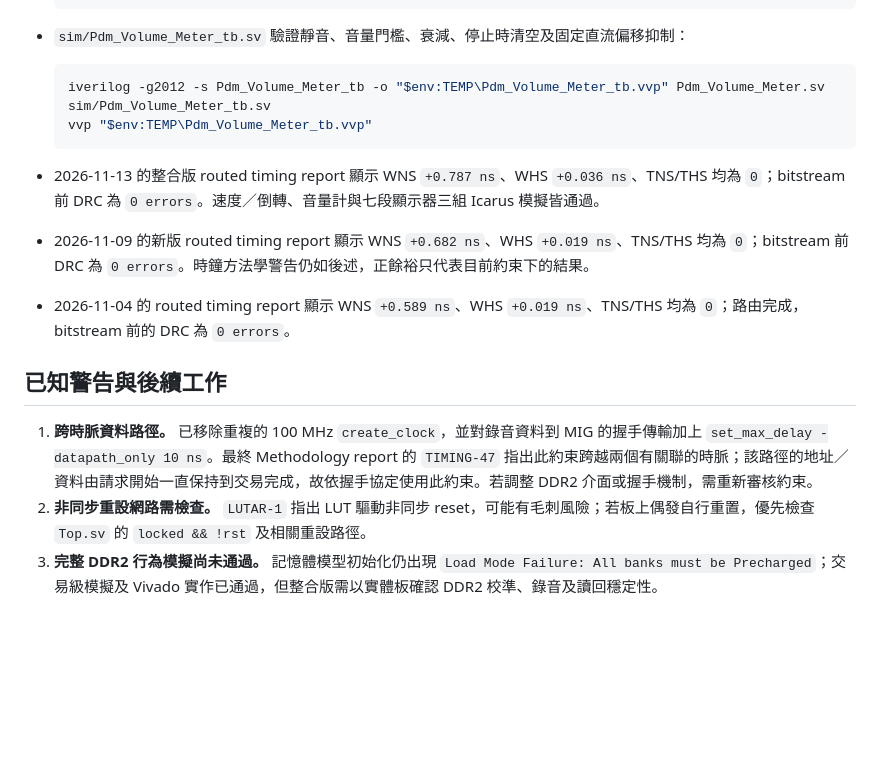
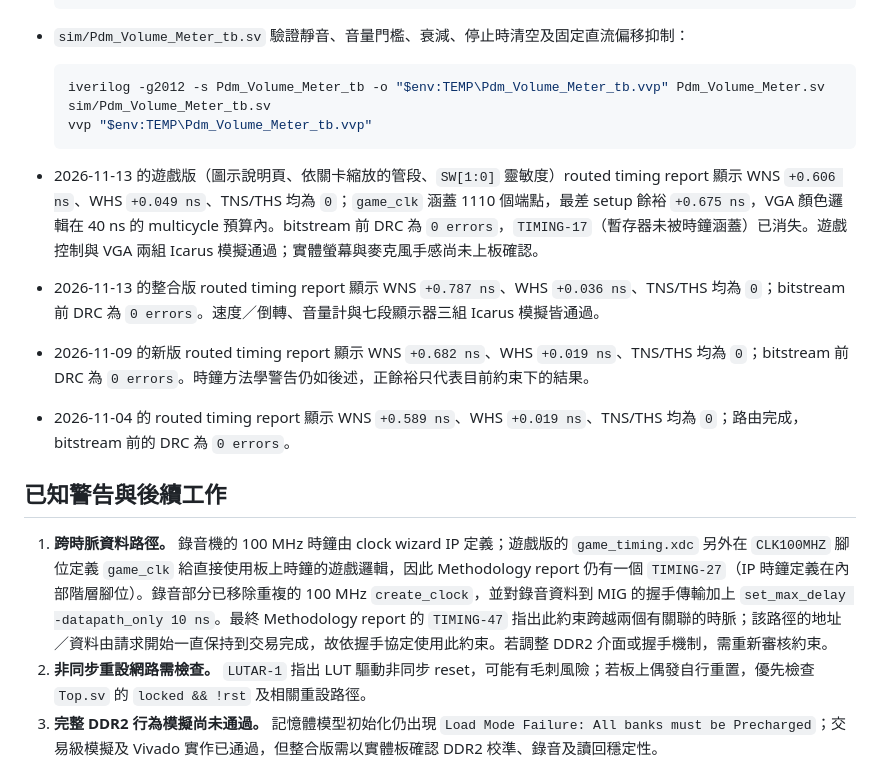
Before and after one commit to WuBzn/DCLAB3, a Markdown page: README.md, the part around one of its changes. GitHub-like rendering; blank space fills up the shorter version.

````diff
--- a/README.md
+++ b/README.md
@@ -154,6 +192,8 @@ C:\AMDDesignTools\2026.1\Vivado\bin\vivado.bat -mode batch -source build_integra
   vvp "$env:TEMP\Pdm_Volume_Meter_tb.vvp"
   ```
 
+- 2026-11-13 的遊戲版（圖示說明頁、依關卡縮放的管段、`SW[1:0]` 靈敏度）routed timing report 顯示 WNS `+0.606 ns`、WHS `+0.049 ns`、TNS/THS 均為 `0`；`game_clk` 涵蓋 1110 個端點，最差 setup 餘裕 `+0.675 ns`，VGA 顏色邏輯在 40 ns 的 multicycle 預算內。bitstream 前 DRC 為 `0 errors`，`TIMING-17`（暫存器未被時鐘涵蓋）已消失。遊戲控制與 VGA 兩組 Icarus 模擬通過；實體螢幕與麥克風手感尚未上板確認。
+
 - 2026-11-13 的整合版 routed timing report 顯示 WNS `+0.787 ns`、WHS `+0.036 ns`、TNS/THS 均為 `0`；bitstream 前 DRC 為 `0 errors`。速度／倒轉、音量計與七段顯示器三組 Icarus 模擬皆通過。
 
 - 2026-11-09 的新版 routed timing report 顯示 WNS `+0.682 ns`、WHS `+0.019 ns`、TNS/THS 均為 `0`；bitstream 前 DRC 為 `0 errors`。時鐘方法學警告仍如後述，正餘裕只代表目前約束下的結果。
@@ -162,7 +202,7 @@ C:\AMDDesignTools\2026.1\Vivado\bin\vivado.bat -mode batch -source build_integra
 
 ## 已知警告與後續工作
 
-1. **跨時脈資料路徑。** 已移除重複的 100 MHz `create_clock`，並對錄音資料到 MIG 的握手傳輸加上 `set_max_delay -datapath_only 10 ns`。最終 Methodology report 的 `TIMING-47` 指出此約束跨越兩個有關聯的時脈；該路徑的地址／資料由請求開始一直保持到交易完成，故依握手協定使用此約束。若調整 DDR2 介面或握手機制，需重新審核約束。
+1. **跨時脈資料路徑。** 錄音機的 100 MHz 時鐘由 clock wizard IP 定義；遊戲版的 `game_timing.xdc` 另外在 `CLK100MHZ` 腳位定義 `game_clk` 給直接使用板上時鐘的遊戲邏輯，因此 Methodology report 仍有一個 `TIMING-27`（IP 時鐘定義在內部階層腳位）。錄音部分已移除重複的 100 MHz `create_clock`，並對錄音資料到 MIG 的握手傳輸加上 `set_max_delay -datapath_only 10 ns`。最終 Methodology report 的 `TIMING-47` 指出此約束跨越兩個有關聯的時脈；該路徑的地址／資料由請求開始一直保持到交易完成，故依握手協定使用此約束。若調整 DDR2 介面或握手機制，需重新審核約束。
 2. **非同步重設網路需檢查。** `LUTAR-1` 指出 LUT 驅動非同步 reset，可能有毛刺風險；若板上偶發自行重置，優先檢查 `Top.sv` 的 `locked && !rst` 及相關重設路徑。
 3. **完整 DDR2 行為模擬尚未通過。** 記憶體模型初始化仍出現 `Load Mode Failure: All banks must be Precharged`；交易級模擬及 Vivado 實作已通過，但整合版需以實體板確認 DDR2 校準、錄音及讀回穩定性。
 4. 整合版需上板驗證：先以 `SW4=0` 錄一段，再以 `SW4=1` 錄一段，確認 LED16 紅燈、播放方向、倒數秒數，以及 LED9～LED15 的音量變化；錄音後切換 SW4 不應改變方向。
````
Also changed, not shown: other parts of README.md (+48 -10 lines), docs/game_level1.png (added), docs/game_level2.png (added), docs/game_page0.png, docs/game_page1.png, docs/game_page2.png, docs/game_preview.png, 9 other files.
